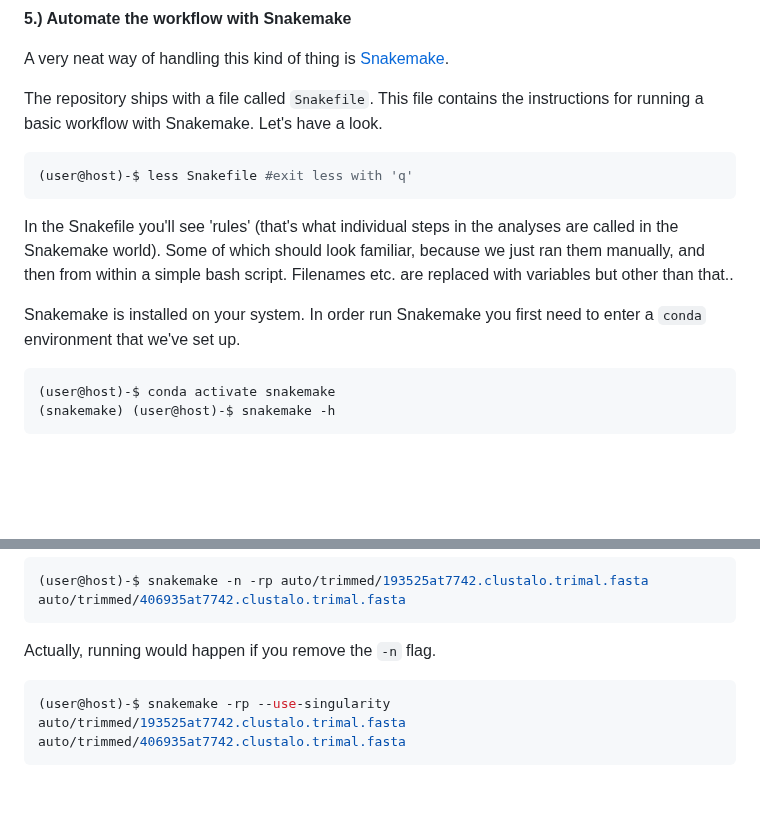
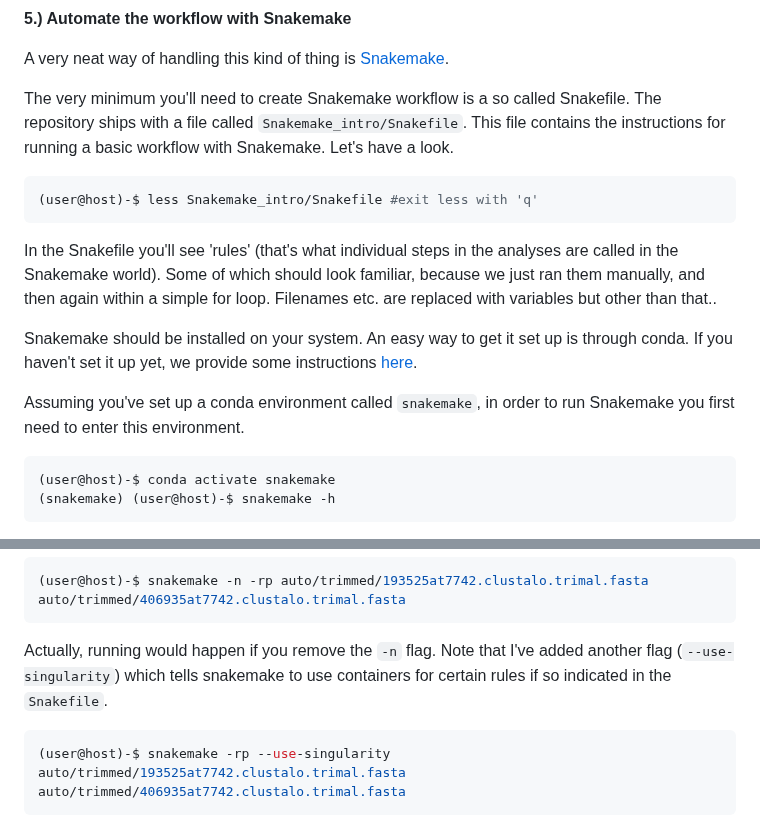
Before and after one commit to chrishah/phylogenomics_intro_vertebrata, a Markdown page: README.md, 2 parts joined by grey strips. GitHub-like rendering; blank space fills up the shorter version.

Commit message:
update snakemake instructions

````diff
--- a/README.md
+++ b/README.md
@@ -208,15 +208,17 @@ __5.) Automate the workflow with Snakemake__
 
 A very neat way of handling this kind of thing is [Snakemake](https://snakemake.readthedocs.io/en/stable/).
 
-The repository ships with a file called `Snakefile`. This file contains the instructions for running a basic workflow with Snakemake. Let's have a look.
+The very minimum you'll need to create Snakemake workflow is a so called Snakefile. The repository ships with a file called `Snakemake_intro/Snakefile`. This file contains the instructions for running a basic workflow with Snakemake. Let's have a look.
 
 ```bash
-(user@host)-$ less Snakefile #exit less with 'q'
+(user@host)-$ less Snakemake_intro/Snakefile #exit less with 'q'
 ```
 
-In the Snakefile you'll see 'rules' (that's what individual steps in the analyses are called in the Snakemake world). Some of which should look familiar, because we just ran them manually, and then from within a simple bash script. Filenames etc. are replaced with variables but other than that..
+In the Snakefile you'll see 'rules' (that's what individual steps in the analyses are called in the Snakemake world). Some of which should look familiar, because we just ran them manually, and then again within a simple for loop. Filenames etc. are replaced with variables but other than that..
 
-Snakemake is installed on your system. In order run Snakemake you first need to enter a `conda` environment that we've set up.
+Snakemake should be installed on your system. An easy way to get it set up is through conda. If you haven't set it up yet, we provide some instructions [here](https://github.com/chrishah/phylogenomics_intro_vertebrata/tree/main/Snakemake_intro/README.md).
+
+Assuming you've set up a conda environment called `snakemake`, in order to run Snakemake you first need to enter this environment.
 
 ```bash
 (user@host)-$ conda activate snakemake
@@ -235,7 +237,7 @@ Now, you could extend the analyses to further genes.
 (user@host)-$ snakemake -n -rp auto/trimmed/193525at7742.clustalo.trimal.fasta auto/trimmed/406935at7742.clustalo.trimal.fasta
 ```
 
-Actually, running would happen if you remove the `-n` flag.
+Actually, running would happen if you remove the `-n` flag. Note that I've added another flag (`--use-singularity`) which tells snakemake to use containers for certain rules if so indicated in the `Snakefile`.
 ```bash
 (user@host)-$ snakemake -rp --use-singularity auto/trimmed/193525at7742.clustalo.trimal.fasta auto/trimmed/406935at7742.clustalo.trimal.fasta
 ```
````
